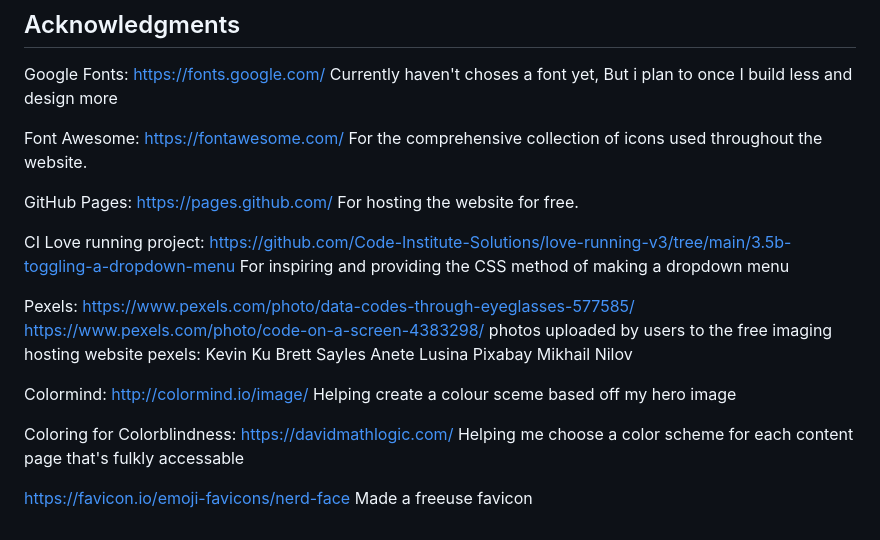
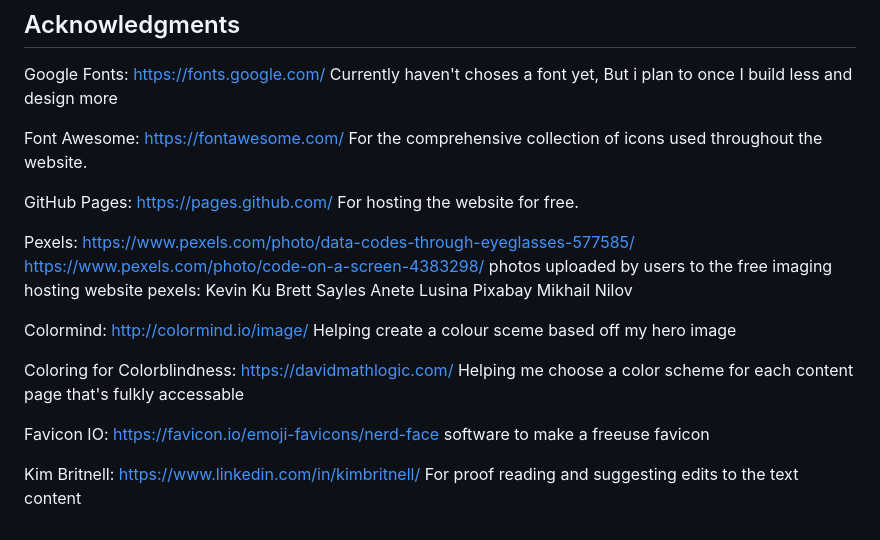
Before and after one commit to LaurieAnderson92/FullStack-Anderson, a Markdown page: README.md, the part around the change. GitHub-like rendering.

Commit message:
added new acknoledgements

```diff
--- a/README.md
+++ b/README.md
@@ -92,9 +92,6 @@ For the comprehensive collection of icons used throughout the website.
 GitHub Pages: https://pages.github.com/
 For hosting the website for free.
 
-CI Love running project: https://github.com/Code-Institute-Solutions/love-running-v3/tree/main/3.5b-toggling-a-dropdown-menu
-For inspiring and providing the CSS method of making a dropdown menu
-
 Pexels: https://www.pexels.com/photo/data-codes-through-eyeglasses-577585/ https://www.pexels.com/photo/code-on-a-screen-4383298/
 photos uploaded by users to the free imaging hosting website pexels:
 Kevin Ku
@@ -109,5 +106,8 @@ Helping create a colour sceme based off my hero image
 Coloring for Colorblindness: https://davidmathlogic.com/
 Helping me choose a color scheme for each content page that's fulkly accessable
 
-https://favicon.io/emoji-favicons/nerd-face
-Made a freeuse favicon
+Favicon IO: https://favicon.io/emoji-favicons/nerd-face
+software to make a freeuse favicon
+
+Kim Britnell: https://www.linkedin.com/in/kimbritnell/
+For proof reading and suggesting edits to the text content
```
